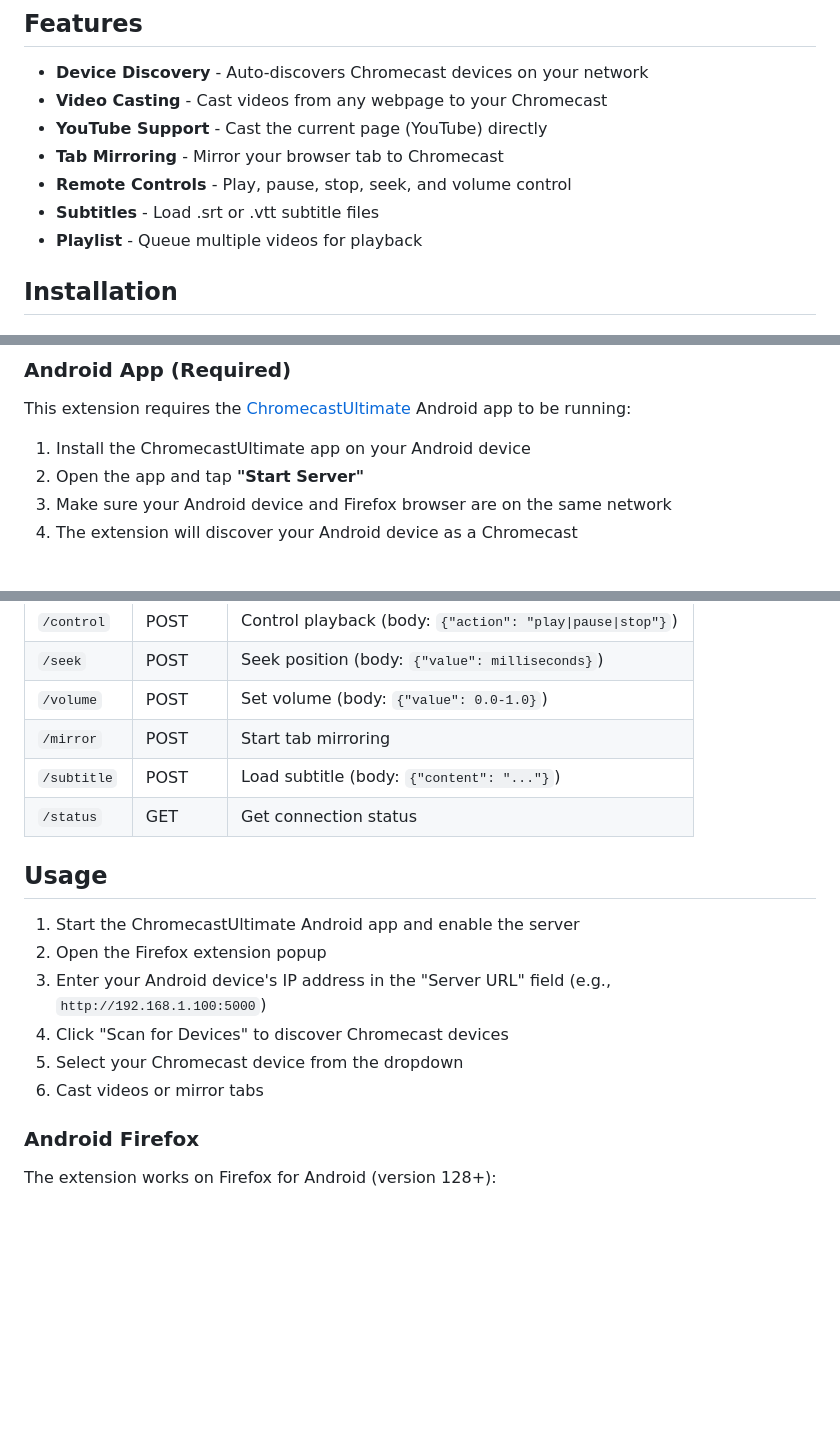
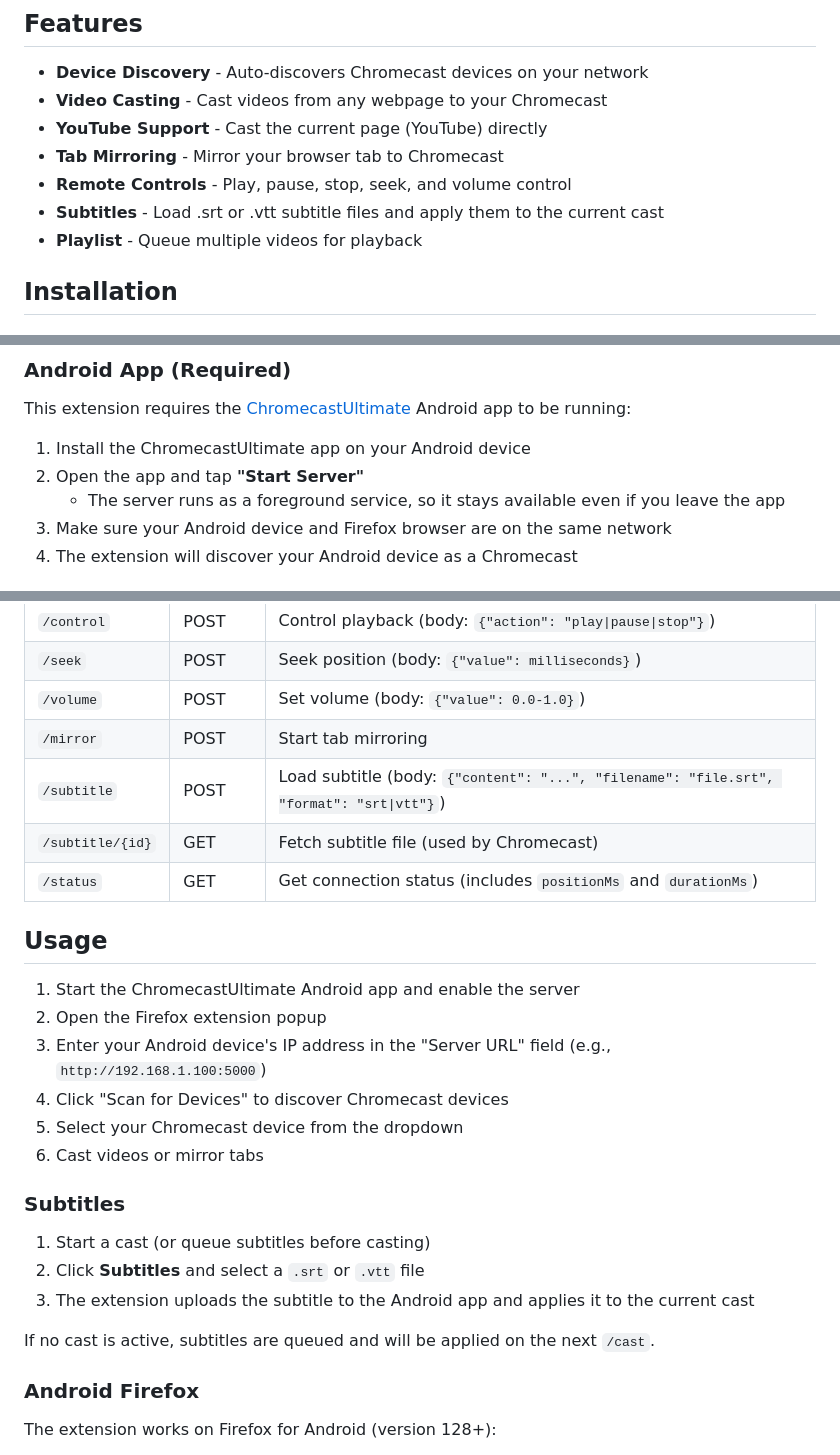
Before and after one commit to mihael-lovrencic/firefox-chromecast-ultimate, a Markdown page: README.md, 3 parts joined by grey strips. Drawn GitHub-style; blank space fills up the shorter version.

Commit message:
Document subtitle and server usage

```diff
--- a/README.md
+++ b/README.md
@@ -9,7 +9,7 @@ A Firefox extension for casting videos and mirroring tabs to Chromecast devices
 - **YouTube Support** - Cast the current page (YouTube) directly
 - **Tab Mirroring** - Mirror your browser tab to Chromecast
 - **Remote Controls** - Play, pause, stop, seek, and volume control
-- **Subtitles** - Load .srt or .vtt subtitle files
+- **Subtitles** - Load .srt or .vtt subtitle files and apply them to the current cast
 - **Playlist** - Queue multiple videos for playback
 
 ## Installation
@@ -38,6 +38,7 @@ This extension requires the [ChromecastUltimate](https://github.com/mihael-lovre
 
 1. Install the ChromecastUltimate app on your Android device
 2. Open the app and tap **"Start Server"**
+   - The server runs as a foreground service, so it stays available even if you leave the app
 3. Make sure your Android device and Firefox browser are on the same network
 4. The extension will discover your Android device as a Chromecast
 
@@ -53,8 +54,9 @@ The extension communicates with the Android app's HTTP server (port 5000):
 | `/seek` | POST | Seek position (body: `{"value": milliseconds}`) |
 | `/volume` | POST | Set volume (body: `{"value": 0.0-1.0}`) |
 | `/mirror` | POST | Start tab mirroring |
-| `/subtitle` | POST | Load subtitle (body: `{"content": "..."}`) |
-| `/status` | GET | Get connection status |
+| `/subtitle` | POST | Load subtitle (body: `{"content": "...", "filename": "file.srt", "format": "srt\|vtt"}`) |
+| `/subtitle/{id}` | GET | Fetch subtitle file (used by Chromecast) |
+| `/status` | GET | Get connection status (includes `positionMs` and `durationMs`) |
 
 ## Usage
 
@@ -64,6 +66,14 @@ The extension communicates with the Android app's HTTP server (port 5000):
 4. Click "Scan for Devices" to discover Chromecast devices
 5. Select your Chromecast device from the dropdown
 6. Cast videos or mirror tabs
+
+### Subtitles
+
+1. Start a cast (or queue subtitles before casting)
+2. Click **Subtitles** and select a `.srt` or `.vtt` file
+3. The extension uploads the subtitle to the Android app and applies it to the current cast
+
+If no cast is active, subtitles are queued and will be applied on the next `/cast`.
 
 ### Android Firefox
 
```
